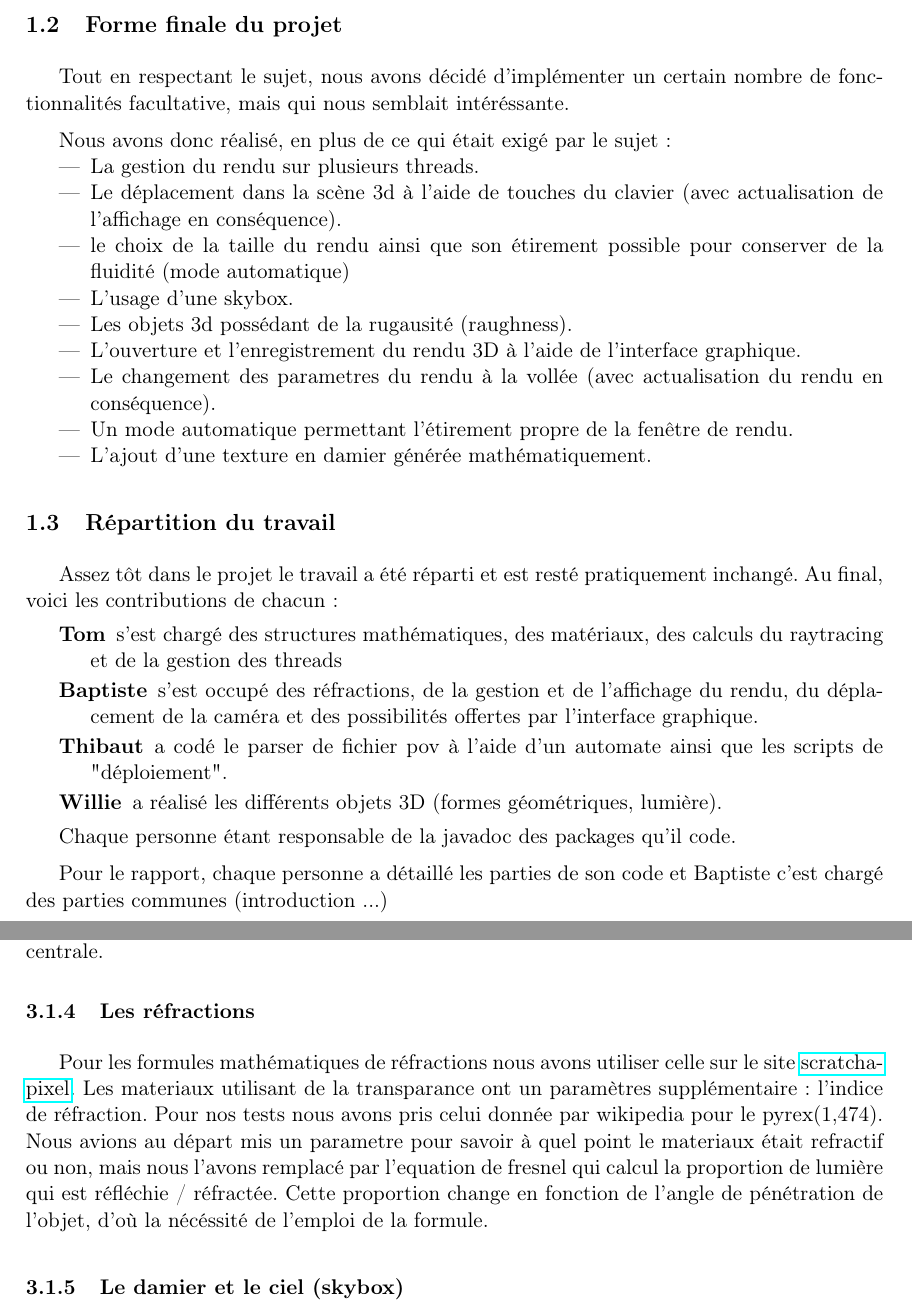
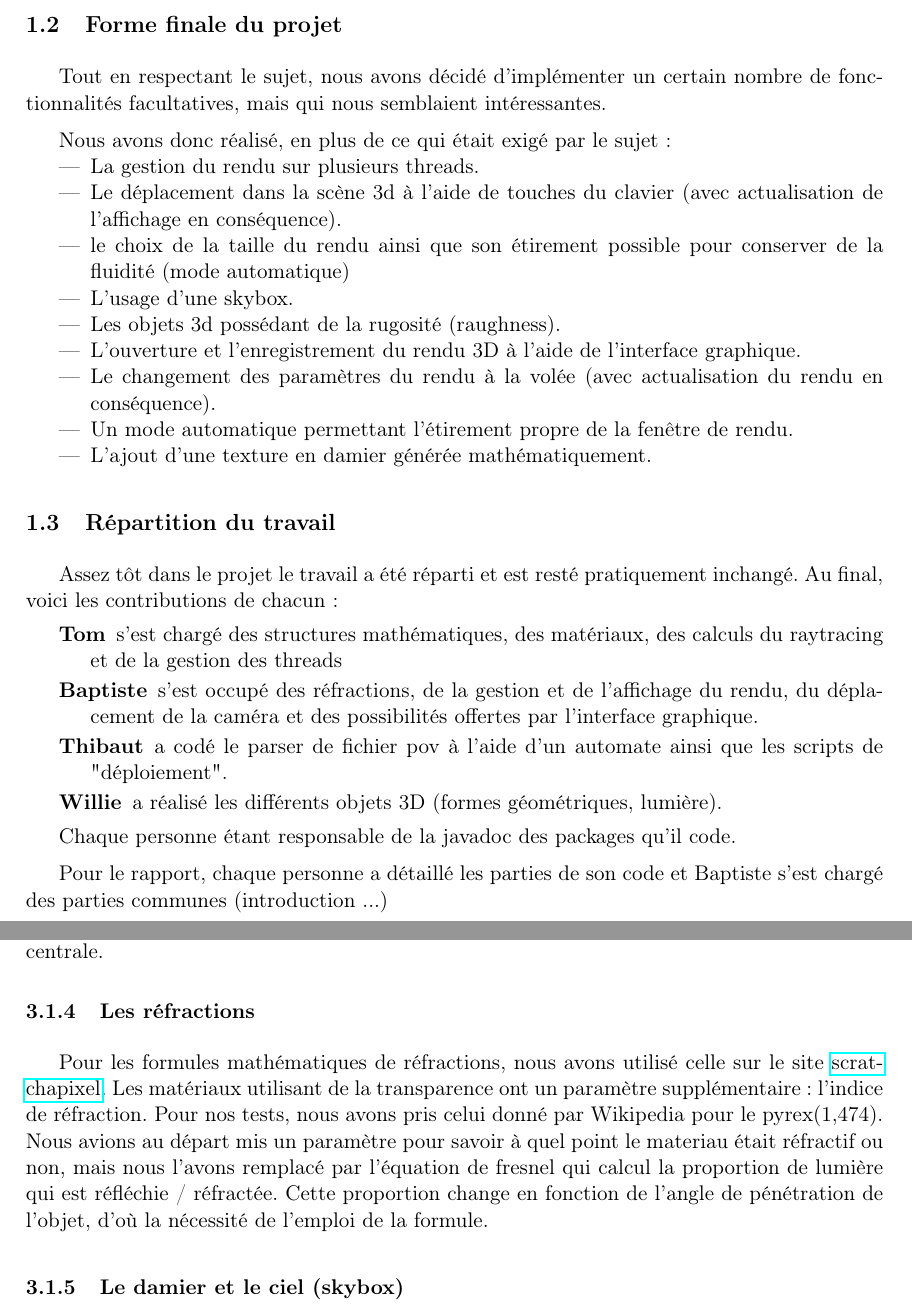
Before and after one commit to TomClabault/RayTracer, a LaTeX document (rapport/Rapport RayTracer.tex, which reads rapport/latex/RT/refraction.tex, rapport/latex/introduction/formeFinale.tex, rapport/latex/introduction/repartitionTravail.tex): two parts of pages 4 and 14 of 25, joined at a grey line, cut so that both start at the same text. Compiled offline with pdfLaTeX; an older LaTeX class or package is replaced by its successor.

Commit message:
relecture

```diff
--- a/rapport/latex/RT/refraction.tex
+++ b/rapport/latex/RT/refraction.tex
@@ -1,5 +1,5 @@
-Pour les formules mathématiques de réfractions nous avons utiliser celle sur le site \href{https://www.scratchapixel.com/lessons/3d-basic-rendering/introduction-to-shading/reflection-refraction-fresnel}{scratchapixel}.
-Les materiaux utilisant de la transparance ont un paramètres supplémentaire : l'indice de réfraction. Pour nos tests nous avons pris celui donnée par wikipedia pour le pyrex(1,474). Nous avions au départ mis un parametre pour savoir à quel point le materiaux était refractif ou non, mais nous l'avons remplacé par l'equation de fresnel qui calcul la proportion de lumière qui est réfléchie / réfractée. Cette proportion change en fonction de l'angle de pénétration de l'objet, d'où la nécéssité de l'emploi de la formule.
+Pour les formules mathématiques de réfractions, nous avons utilisé celle sur le site \href{https://www.scratchapixel.com/lessons/3d-basic-rendering/introduction-to-shading/reflection-refraction-fresnel}{scratchapixel}.
+Les matériaux utilisant de la transparence ont un paramètre supplémentaire : l'indice de réfraction. Pour nos tests, nous avons pris celui donné par Wikipedia pour le pyrex(1,474). Nous avions au départ mis un paramètre pour savoir à quel point le materiau était réfractif ou non, mais nous l'avons remplacé par l'équation de fresnel qui calcul la proportion de lumière qui est réfléchie / réfractée. Cette proportion change en fonction de l'angle de pénétration de l'objet, d'où la nécessité de l'emploi de la formule.
 
 \begin{figure}[h]
    \begin{center}
--- a/rapport/latex/introduction/formeFinale.tex
+++ b/rapport/latex/introduction/formeFinale.tex
@@ -1,4 +1,4 @@
-Tout en respectant le sujet, nous avons décidé d'implémenter un certain nombre de fonctionnalités facultative, mais qui nous semblait intéréssante.
+Tout en respectant le sujet, nous avons décidé d'implémenter un certain nombre de fonctionnalités facultatives, mais qui nous semblaient intéressantes.
 
 Nous avons donc réalisé, en plus de ce qui était exigé par le sujet :
 \begin{itemize}
@@ -6,9 +6,9 @@ Nous avons donc réalisé, en plus de ce qui était exigé par le sujet :
     \item Le déplacement dans la scène 3d à l'aide de touches du clavier (avec actualisation de l'affichage en conséquence).
     \item le choix de la taille du rendu ainsi que son étirement possible pour conserver de la fluidité (mode automatique)
     \item L'usage d'une skybox.
-    \item Les objets 3d possédant de la rugausité (raughness).
+    \item Les objets 3d possédant de la rugosité (raughness).
     \item L'ouverture et l'enregistrement du rendu 3D à l'aide de l'interface graphique.
-    \item Le changement des parametres du rendu à la vollée (avec actualisation du rendu en conséquence).
+    \item Le changement des paramètres du rendu à la volée (avec actualisation du rendu en conséquence).
     \item Un mode automatique permettant l'étirement propre de la fenêtre de rendu.
     \item L'ajout d'une texture en damier générée mathématiquement.
 \end{itemize}
--- a/rapport/latex/introduction/repartitionTravail.tex
+++ b/rapport/latex/introduction/repartitionTravail.tex
@@ -8,4 +8,4 @@ Assez tôt dans le projet le travail a été réparti et est resté pratiquement
 
 Chaque personne étant responsable de la javadoc des packages qu'il code.
 
-Pour le rapport, chaque personne a détaillé les parties de son code et Baptiste c'est chargé des parties communes (introduction ...)
+Pour le rapport, chaque personne a détaillé les parties de son code et Baptiste s'est chargé des parties communes (introduction ...)
```
Also changed, not shown: rapport/Rapport RayTracer.tex (+1 -1 lines), rapport/latex/RT/refraction.tex (2 more changed lines).
